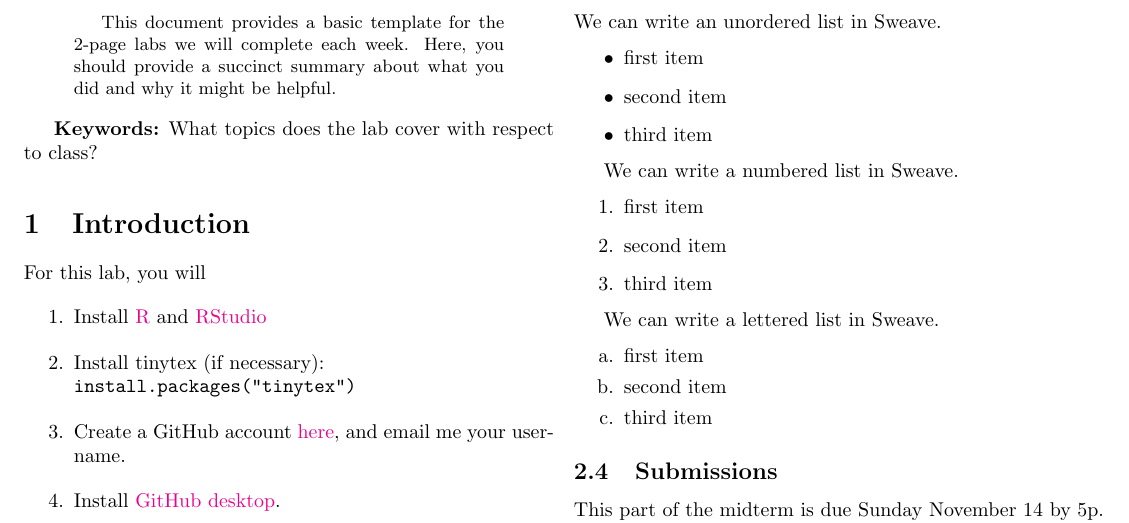
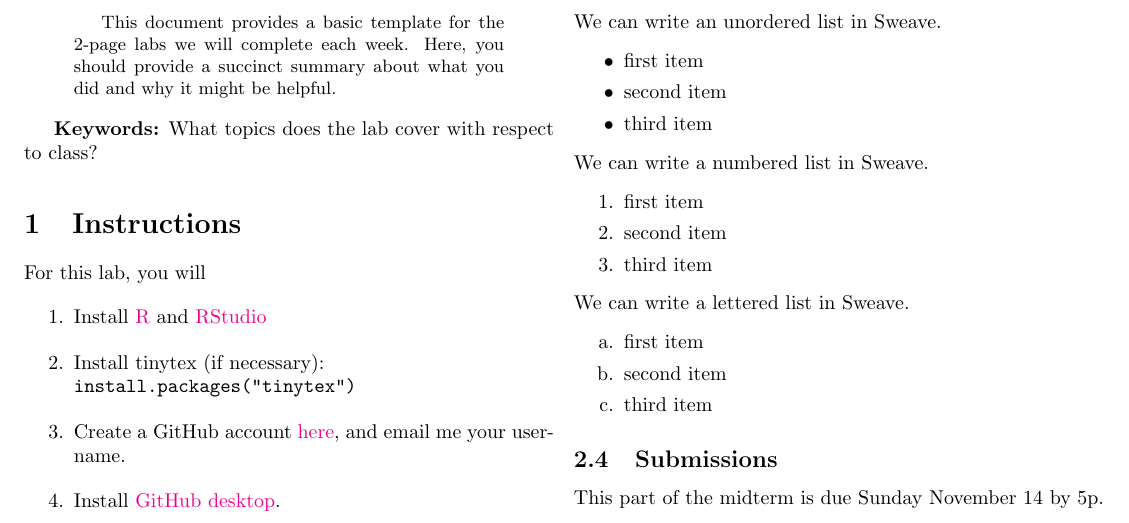
Before and after one commit to ColgateUniversityCipolli/lab-1-recreating-a-sweave-document-yuliia-heleveria, a LaTeX paper (template.tex): part of page 1 of 3, cut so that both start at the same text. Compiled offline with pdfLaTeX.

Commit message:
Fixed errors and added comments to the code
Lab is finished

```diff
--- a/template.tex
+++ b/template.tex
@@ -89,21 +93,30 @@
 \maketitle
 
 \begin{multicols}{2}
-\begin{abstract}
+
+%%%%%%%%%%%%%%%%%%%%%%%%%%%%%%%%%%%%%%%%%%%%%%%%%%%%%%%%%%%%%%%%%%%%%%%%%%%%%%%%
+% Abstract and keywords
+%%%%%%%%%%%%%%%%%%%%%%%%%%%%%%%%%%%%%%%%%%%%%%%%%%%%%%%%%%%%%%%%%%%%%%%%%%%%%%%%
+
+\begin{abstract} %Abstract
 This document provides a basic template for the 2-page labs we will complete each week. Here, you should provide a succinct summary about what you did and why it might be helpful.
 \end{abstract}
 
+%Keywords
 \textbf{Keywords:} What topics does the lab cover with respect to class?
 
+%%%%%%%%%%%%%%%%%%%%%%%%%%%%%%%%%%%%%%%%%%%%%%%%%%%%%%%%%%%%%%%%%%%%%%%%%%%%%%%%
+% Instructions
+%%%%%%%%%%%%%%%%%%%%%%%%%%%%%%%%%%%%%%%%%%%%%%%%%%%%%%%%%%%%%%%%%%%%%%%%%%%%%%%%
 
-\section{Introduction}
+\section{Instructions}
 For this lab, you will
-\begin{enumerate}
+\begin{enumerate} %Begin enumerated list
   \item Install \href{https://cran.rstudio.com/}{R} and \href{https://posit.co/download/rstudio-desktop/}{RStudio}
   \item Install tinytex (if necessary):
   \newline
      \texttt{install.packages("tinytex")}
-  \item Create a GitHub account \href{https://github.com/}{here}, and email me your user- name.
+  \item Create a GitHub account \href{https://github.com/}{here}, and email me your username.
   \item Install \href{https://desktop.github.com/}{GitHub desktop}.
   \item Accept the LAB 1 assignment \href{https://classroom.github.com/a/gfC_xMMl}{here}.
   \item Recreate this document (except put your name/info at the top) to get used to writing in \LaTeX~ and to see the types of things we can do when creating a document to convey statistical information. Make sure to commit and push your work using GitHub desktop as you finish each section.
@@ -113,33 +131,36 @@ For this lab, you will
 
 \section{Word Processing Tasks}
 
+%Centering Text
 \subsection{Centering Text}
 \begin{center}
 We can center text in Sweave.
 \end{center}
 
+%Font formating
 \subsection{Bold, Italics, and Underlining}
 We can \textbf{bold}, \textit{italicize}, \underline{underline}, and \emph{emphasize} text in Sweave.
 
 Note, I did a column break here so that the list wasn’t broken across columns.
 \columnbreak
 
+%Various list formats
 \subsection{Lists, and Numbered Lists}
 We can write an unordered list in Sweave.
-\begin{itemize}
+\begin{itemize}\itemsep0em
   \item first item
   \item second item
   \item third item
 \end{itemize}
 
-We can write a numbered list in Sweave.
-\begin{enumerate}
+\noindent We can write a numbered list in Sweave.
+\begin{enumerate}[1.]\itemsep0em
   \item first item
   \item second item
   \item third item
 \end{enumerate}
 
-We can write a lettered list in Sweave.
+\noindent We can write a lettered list in Sweave.
 \begin{enumerate}[a.]\itemsep0em
   \item{first item}
   \item{second item}
```
Also changed, not shown: bib.bib (+1 -1 lines), template-concordance.tex (+2 -2 lines), figure/unnamed-chunk-6-1.pdf, template.pdf, template.tex (47 more changed lines), 1 other file.
